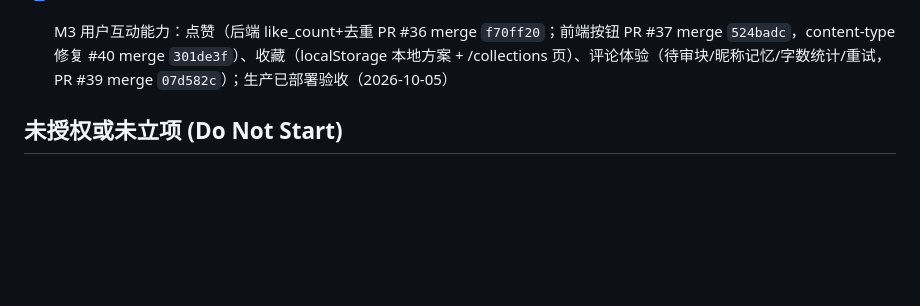
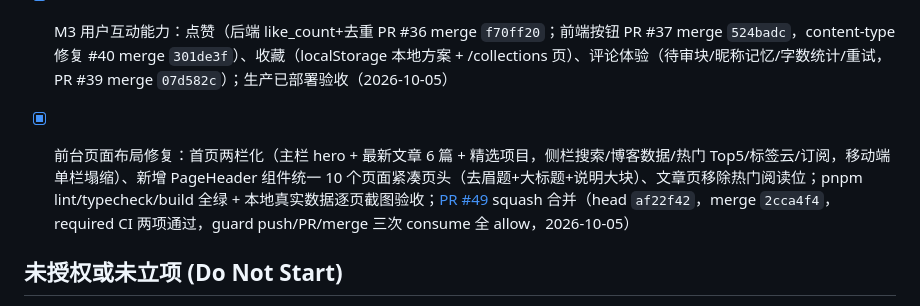
Before and after one commit to luohao0308/luohao-blog, a Markdown page: docs/TASKS.md, the part around one of its changes. Drawn GitHub-style; blank space fills up the shorter version.

Commit message:
docs: record the frontend layout fix delivery on the task board

```diff
--- a/docs/TASKS.md
+++ b/docs/TASKS.md
@@ -50,6 +50,7 @@ _last-updated: 2026-10-04_
 - [x] M3 互动与增长能力：RSS 订阅（/rss.xml + head 发现，PR #44 merge `6a95fe7`）、邮件订阅（登记制：后端表+幂等公开接口+限流 PR #43 merge `0853004`，前端表单+管理页 #44）、阅读排行榜（/ranking 前十 + 列表热门位 #38）；生产验收通过（订阅 200/幂等/400、RSS 4 items、页面全 200）（2026-10-05）
 - [x] M3 内容推荐体系：相关文章推荐（分类加权+标签重叠，回退最新）+ 文章列表热门阅读位（PR #38 squash 合并 merge `fc7be0d`）（2026-10-05）
 - [x] M3 用户互动能力：点赞（后端 like_count+去重 PR #36 merge `f70ff20`；前端按钮 PR #37 merge `524badc`，content-type 修复 #40 merge `301de3f`）、收藏（localStorage 本地方案 + /collections 页）、评论体验（待审块/昵称记忆/字数统计/重试，PR #39 merge `07d582c`）；生产已部署验收（2026-10-05）
+- [x] 前台页面布局修复：首页两栏化（主栏 hero + 最新文章 6 篇 + 精选项目，侧栏搜索/博客数据/热门 Top5/标签云/订阅，移动端单栏塌缩）、新增 PageHeader 组件统一 10 个页面紧凑页头（去眉题+大标题+说明大块）、文章页移除热门阅读位；pnpm lint/typecheck/build 全绿 + 本地真实数据逐页截图验收；[PR #49](https://github.com/luohao0308/luohao-blog/pull/49) squash 合并（head `af22f42`，merge `2cca4f4`，required CI 两项通过，guard push/PR/merge 三次 consume 全 allow，2026-10-05）
 
 ## 未授权或未立项 (Do Not Start)
 
```
Also changed, not shown: other parts of docs/TASKS.md (+1 -1 lines).
